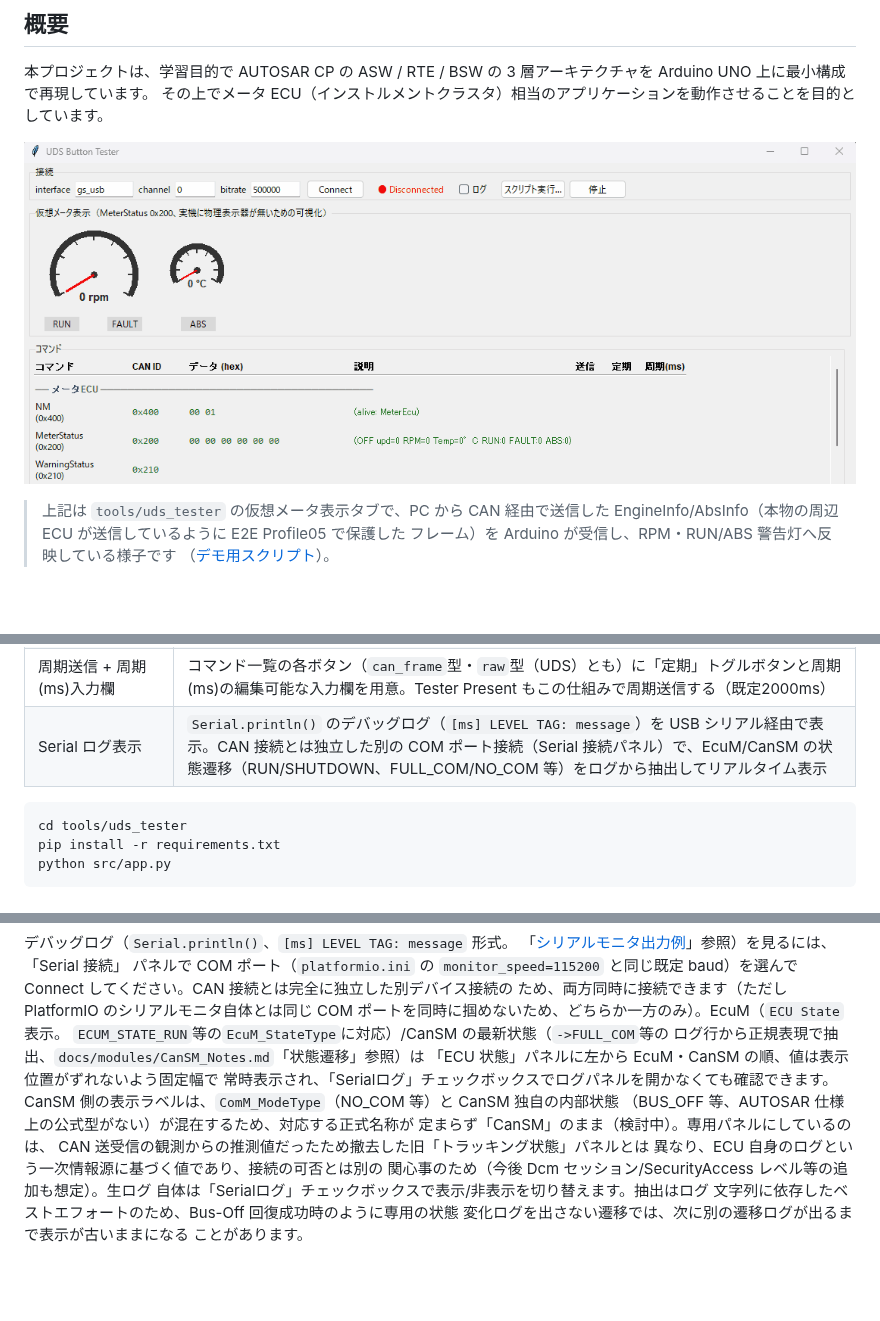
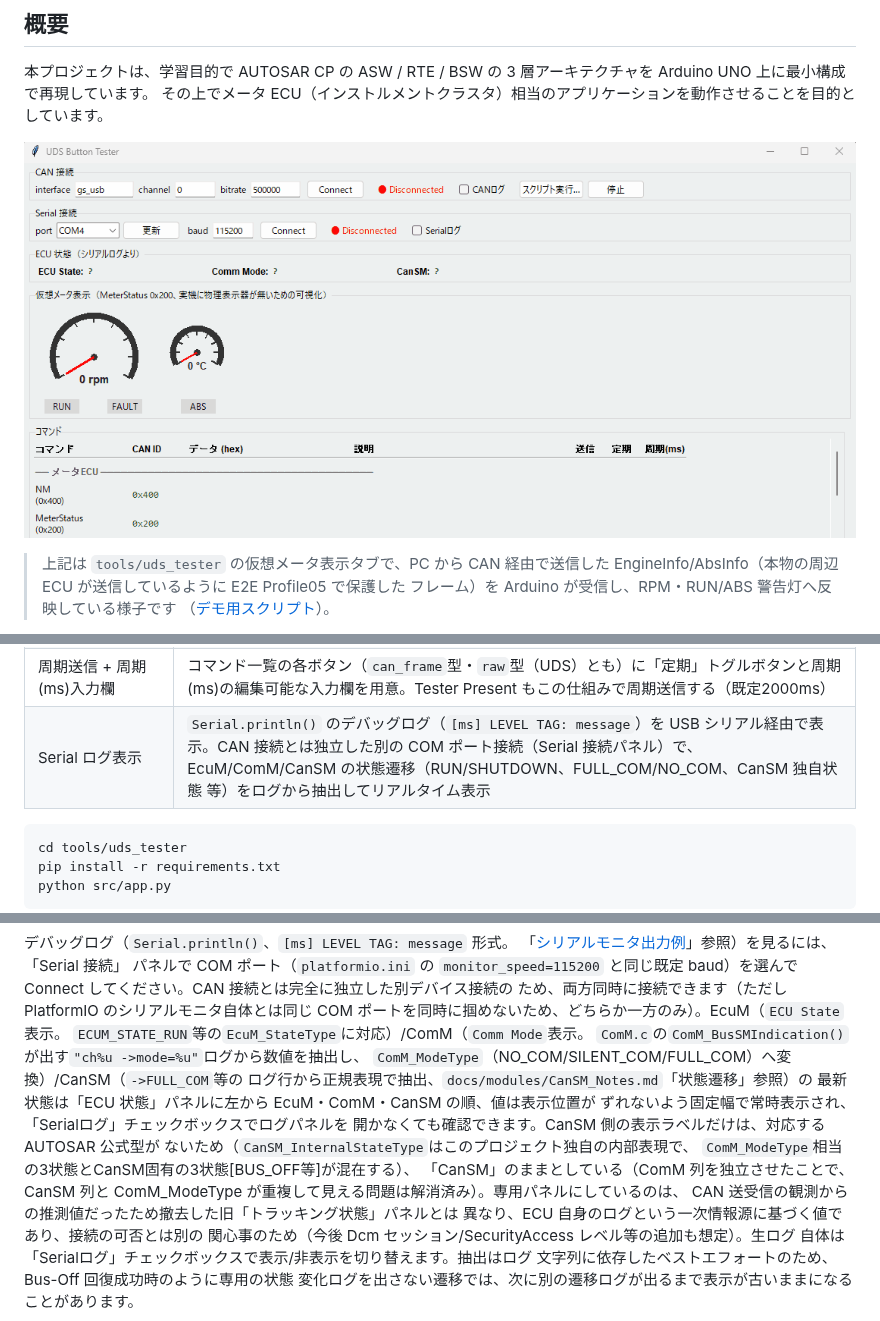
Before and after one commit to takahiro-takase/arduino-autosar-my-study, a Markdown page: README.md, 3 parts joined by grey strips. Rendered like a GitHub page; pictures changed too: docs/images/MeterEcuAnimation.gif; blank space fills up the shorter version.

````diff
--- a/README.md
+++ b/README.md
@@ -976,7 +976,7 @@ FiM は Dem が確定した DTC をもとにアプリ機能の実行許可を判
 | ランプ IOControl (0x2F) | RunLamp/FaultLamp/AbsLamp ごとに returnControlToECU / resetToDefault / freezeCurrentState / shortTermAdjustment(ON/OFF) をプリセットから送信 |
 | RoutineControl (0x31) | EngineHealthCheck (RID 0203) の startRoutine / requestRoutineResults / stopRoutine をプリセットから送信 |
 | 周期送信 + 周期(ms)入力欄 | コマンド一覧の各ボタン（`can_frame`型・`raw`型（UDS）とも）に「定期」トグルボタンと周期(ms)の編集可能な入力欄を用意。Tester Present もこの仕組みで周期送信する（既定2000ms） |
-| Serial ログ表示 | `Serial.println()` のデバッグログ（`[ms] LEVEL TAG: message`）を USB シリアル経由で表示。CAN 接続とは独立した別の COM ポート接続（Serial 接続パネル）で、EcuM/CanSM の状態遷移（RUN/SHUTDOWN、FULL_COM/NO_COM 等）をログから抽出してリアルタイム表示 |
+| Serial ログ表示 | `Serial.println()` のデバッグログ（`[ms] LEVEL TAG: message`）を USB シリアル経由で表示。CAN 接続とは独立した別の COM ポート接続（Serial 接続パネル）で、EcuM/ComM/CanSM の状態遷移（RUN/SHUTDOWN、FULL_COM/NO_COM、CanSM 独自状態 等）をログから抽出してリアルタイム表示 |
 
 ```
 cd tools/uds_tester
@@ -1002,13 +1002,17 @@ Windows で `pip install` 済みなら `tools/uds_tester/run.bat` をダブル
 baud）を選んで Connect してください。CAN 接続とは完全に独立した別デバイス接続の
 ため、両方同時に接続できます（ただし PlatformIO のシリアルモニタ自体とは同じ COM
 ポートを同時に掴めないため、どちらか一方のみ）。EcuM（`ECU State`表示。
-`ECUM_STATE_RUN`等の`EcuM_StateType`に対応）/CanSM の最新状態（`->FULL_COM`等の
-ログ行から正規表現で抽出、`docs/modules/CanSM_Notes.md`「状態遷移」参照）は
-「ECU 状態」パネルに左から EcuM・CanSM の順、値は表示位置がずれないよう固定幅で
-常時表示され、「Serialログ」チェックボックスでログパネルを開かなくても確認できます。
-CanSM 側の表示ラベルは、`ComM_ModeType`（NO_COM 等）と CanSM 独自の内部状態
-（BUS_OFF 等、AUTOSAR 仕様上の公式型がない）が混在するため、対応する正式名称が
-定まらず「CanSM」のまま（検討中）。専用パネルにしているのは、
+`ECUM_STATE_RUN`等の`EcuM_StateType`に対応）/ComM（`Comm Mode`表示。
+`ComM.c`の`ComM_BusSMIndication()`が出す`"ch%u ->mode=%u"`ログから数値を抽出し、
+`ComM_ModeType`（NO_COM/SILENT_COM/FULL_COM）へ変換）/CanSM（`->FULL_COM`等の
+ログ行から正規表現で抽出、`docs/modules/CanSM_Notes.md`「状態遷移」参照）の
+最新状態は「ECU 状態」パネルに左から EcuM・ComM・CanSM の順、値は表示位置が
+ずれないよう固定幅で常時表示され、「Serialログ」チェックボックスでログパネルを
+開かなくても確認できます。CanSM 側の表示ラベルだけは、対応する AUTOSAR 公式型が
+ないため（`CanSM_InternalStateType`はこのプロジェクト独自の内部表現で、
+`ComM_ModeType`相当の3状態とCanSM固有の3状態[BUS_OFF等]が混在する）、
+「CanSM」のままとしている（ComM 列を独立させたことで、CanSM 列と
+ComM_ModeType が重複して見える問題は解消済み）。専用パネルにしているのは、
 CAN 送受信の観測からの推測値だったため撤去した旧「トラッキング状態」パネルとは
 異なり、ECU 自身のログという一次情報源に基づく値であり、接続の可否とは別の
 関心事のため（今後 Dcm セッション/SecurityAccess レベル等の追加も想定）。生ログ
````
Also changed, not shown: docs/autosar_review_checkpoints.md (+17 -0 lines), 3 other files.
